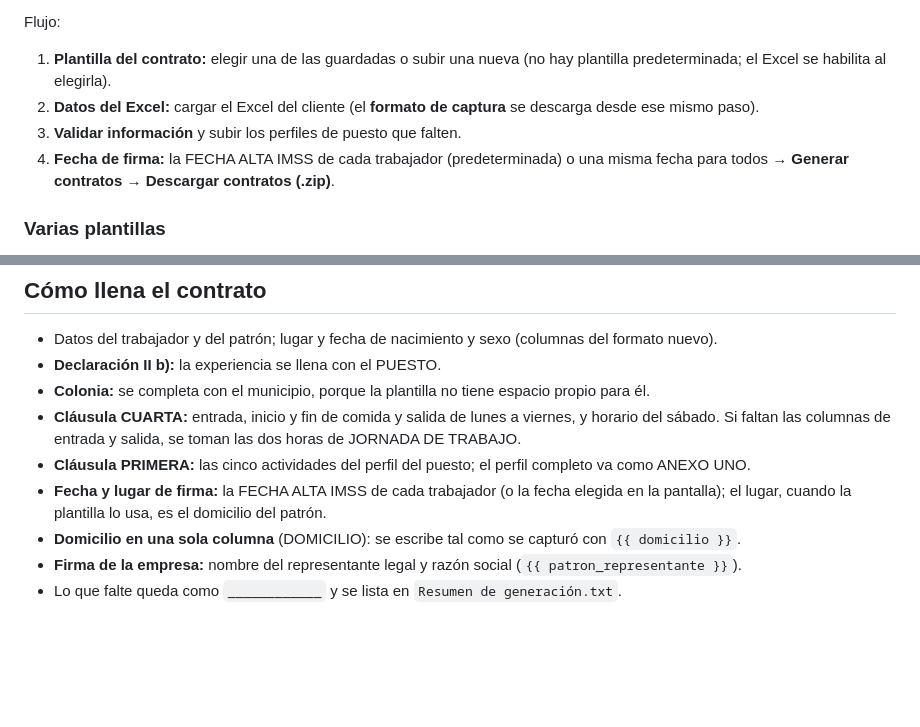
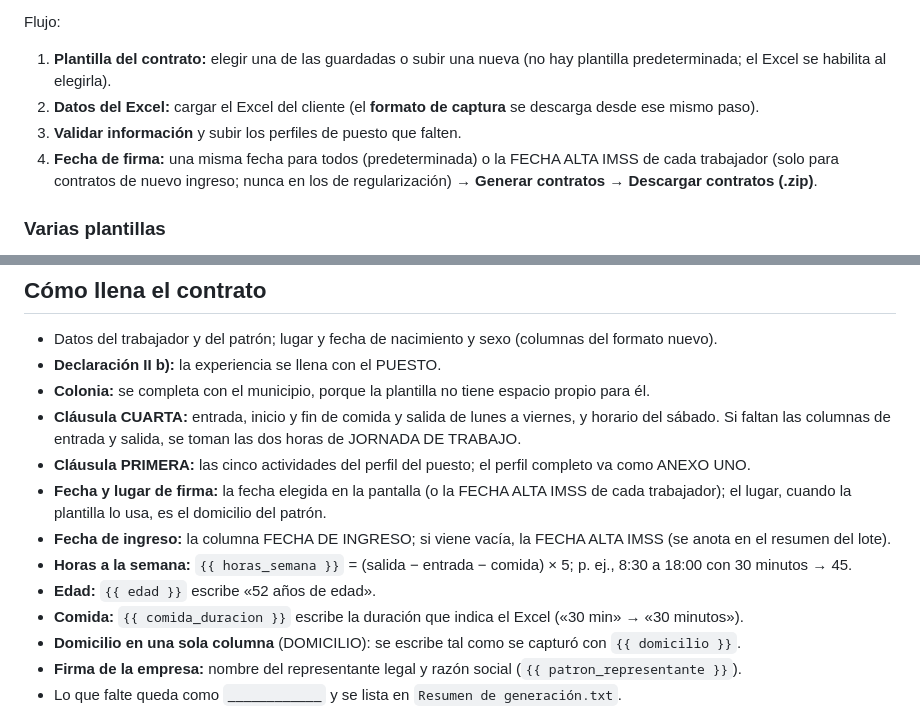
Before and after one commit to oriens-lang/Contratos-laborales-automatizados, a Markdown page: README.md, 2 parts joined by grey strips. Rendered like a GitHub page; blank space fills up the shorter version.

Commit message:
README: fecha de ingreso, comida, horas a la semana, edad y fecha de firma

```diff
--- a/README.md
+++ b/README.md
@@ -12,7 +12,7 @@ Flujo:
 1. **Plantilla del contrato:** elegir una de las guardadas o subir una nueva (no hay plantilla predeterminada; el Excel se habilita al elegirla).
 2. **Datos del Excel:** cargar el Excel del cliente (el **formato de captura** se descarga desde ese mismo paso).
 3. **Validar información** y subir los perfiles de puesto que falten.
-4. **Fecha de firma:** la FECHA ALTA IMSS de cada trabajador (predeterminada) o una misma fecha para todos → **Generar contratos** → **Descargar contratos (.zip)**.
+4. **Fecha de firma:** una misma fecha para todos (predeterminada) o la FECHA ALTA IMSS de cada trabajador (solo para contratos de nuevo ingreso; nunca en los de regularización) → **Generar contratos** → **Descargar contratos (.zip)**.
 
 ### Varias plantillas
 
@@ -86,7 +86,11 @@ generador-contratos/
 - **Colonia:** se completa con el municipio, porque la plantilla no tiene espacio propio para él.
 - **Cláusula CUARTA:** entrada, inicio y fin de comida y salida de lunes a viernes, y horario del sábado. Si faltan las columnas de entrada y salida, se toman las dos horas de JORNADA DE TRABAJO.
 - **Cláusula PRIMERA:** las cinco actividades del perfil del puesto; el perfil completo va como ANEXO UNO.
-- **Fecha y lugar de firma:** la FECHA ALTA IMSS de cada trabajador (o la fecha elegida en la pantalla); el lugar, cuando la plantilla lo usa, es el domicilio del patrón.
+- **Fecha y lugar de firma:** la fecha elegida en la pantalla (o la FECHA ALTA IMSS de cada trabajador); el lugar, cuando la plantilla lo usa, es el domicilio del patrón.
+- **Fecha de ingreso:** la columna FECHA DE INGRESO; si viene vacía, la FECHA ALTA IMSS (se anota en el resumen del lote).
+- **Horas a la semana:** `{{ horas_semana }}` = (salida − entrada − comida) × 5; p. ej., 8:30 a 18:00 con 30 minutos → 45.
+- **Edad:** `{{ edad }}` escribe «52 años de edad».
+- **Comida:** `{{ comida_duracion }}` escribe la duración que indica el Excel («30 min» → «30 minutos»).
 - **Domicilio en una sola columna** (DOMICILIO): se escribe tal como se capturó con `{{ domicilio }}`.
 - **Firma de la empresa:** nombre del representante legal y razón social (`{{ patron_representante }}`).
 - Lo que falte queda como `____________` y se lista en `Resumen de generación.txt`.
```
